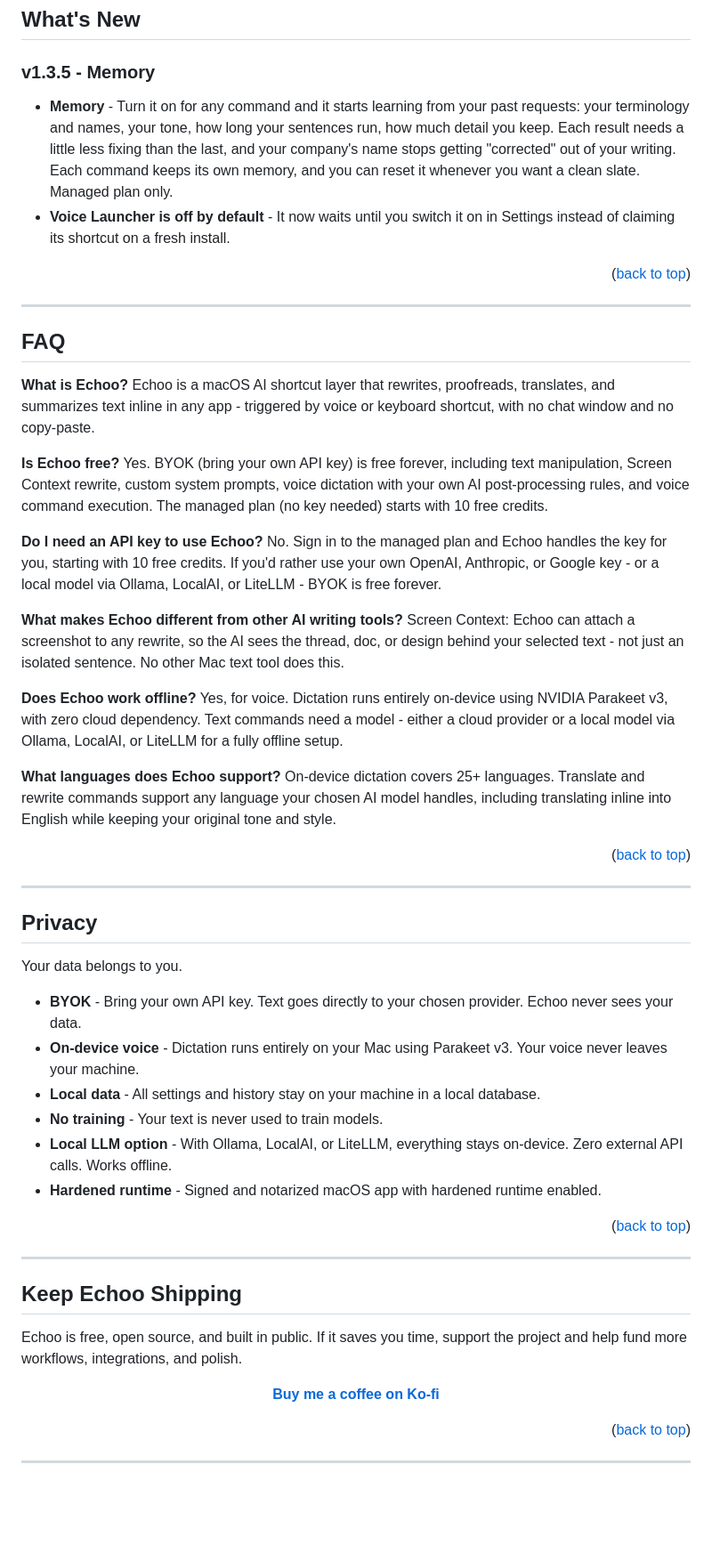
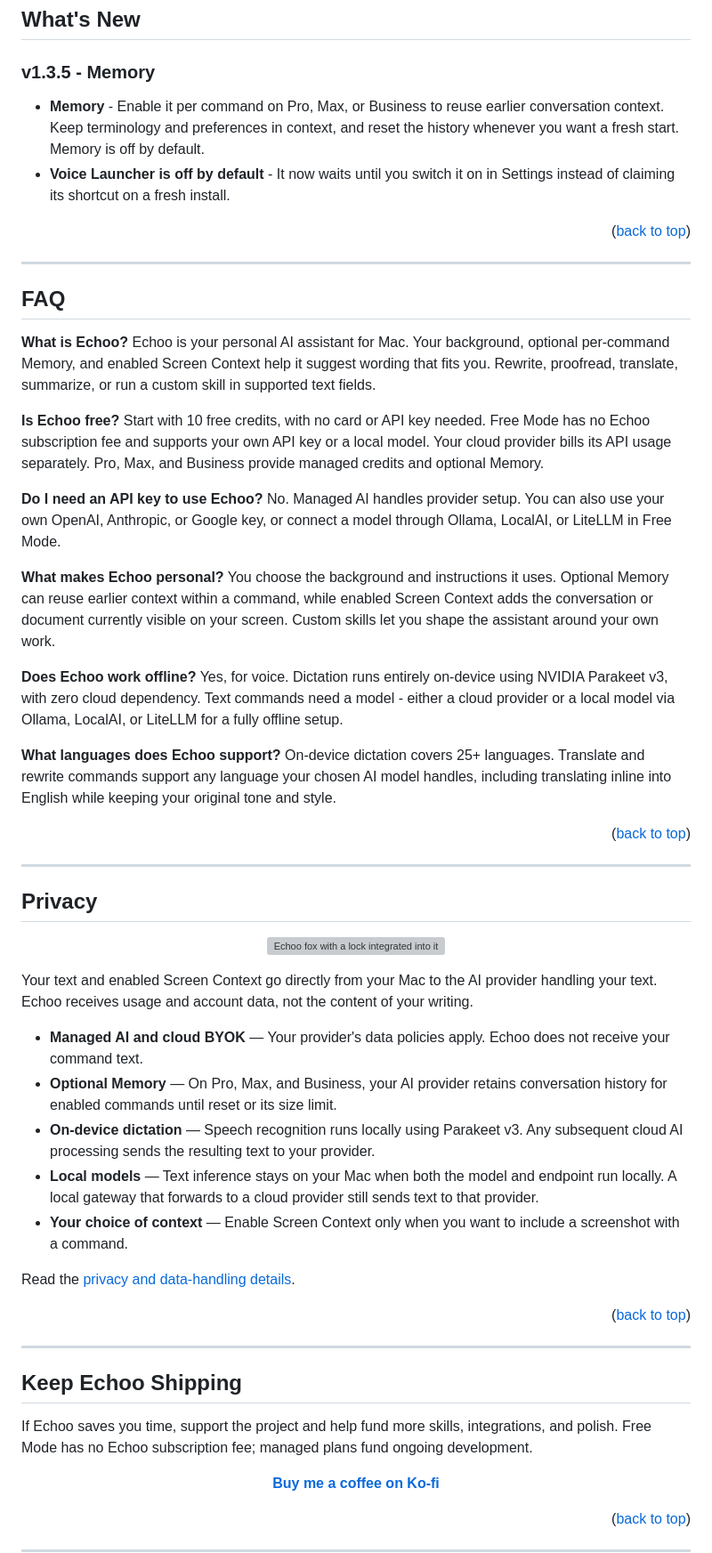
Before and after one commit to michael-elkabetz/echoo, a Markdown page: README.md, the part around one of its changes. Shown at 89% size. Rendered like a GitHub page; blank space fills up the shorter version; grey boxes are pictures that could not be loaded.

```diff
--- a/README.md
+++ b/README.md
@@ -250,7 +243,7 @@ Custom commands get their own shortcuts from a dedicated pool.
 
 ### v1.3.5 - Memory
 
-- **Memory** - Turn it on for any command and it starts learning from your past requests: your terminology and names, your tone, how long your sentences run, how much detail you keep. Each result needs a little less fixing than the last, and your company's name stops getting "corrected" out of your writing. Each command keeps its own memory, and you can reset it whenever you want a clean slate. Managed plan only.
+- **Memory** - Enable it per command on Pro, Max, or Business to reuse earlier conversation context. Keep terminology and preferences in context, and reset the history whenever you want a fresh start. Memory is off by default.
 - **Voice Launcher is off by default** - It now waits until you switch it on in Settings instead of claiming its shortcut on a fresh install.
 
 <p align="right">(<a href="#table-of-contents">back to top</a>)</p>
@@ -260,16 +253,16 @@ Custom commands get their own shortcuts from a dedicated pool.
 ## FAQ
 
 **What is Echoo?**
-Echoo is a macOS AI shortcut layer that rewrites, proofreads, translates, and summarizes text inline in any app - triggered by voice or keyboard shortcut, with no chat window and no copy-paste.
+Echoo is your personal AI assistant for Mac. Your background, optional per-command Memory, and enabled Screen Context help it suggest wording that fits you. Rewrite, proofread, translate, summarize, or run a custom skill in supported text fields.
 
 **Is Echoo free?**
-Yes. BYOK (bring your own API key) is free forever, including text manipulation, Screen Context rewrite, custom system prompts, voice dictation with your own AI post-processing rules, and voice command execution. The managed plan (no key needed) starts with 10 free credits.
+Start with 10 free credits, with no card or API key needed. Free Mode has no Echoo subscription fee and supports your own API key or a local model. Your cloud provider bills its API usage separately. Pro, Max, and Business provide managed credits and optional Memory.
 
 **Do I need an API key to use Echoo?**
-No. Sign in to the managed plan and Echoo handles the key for you, starting with 10 free credits. If you'd rather use your own OpenAI, Anthropic, or Google key - or a local model via Ollama, LocalAI, or LiteLLM - BYOK is free forever.
+No. Managed AI handles provider setup. You can also use your own OpenAI, Anthropic, or Google key, or connect a model through Ollama, LocalAI, or LiteLLM in Free Mode.
 
-**What makes Echoo different from other AI writing tools?**
-Screen Context: Echoo can attach a screenshot to any rewrite, so the AI sees the thread, doc, or design behind your selected text - not just an isolated sentence. No other Mac text tool does this.
+**What makes Echoo personal?**
+You choose the background and instructions it uses. Optional Memory can reuse earlier context within a command, while enabled Screen Context adds the conversation or document currently visible on your screen. Custom skills let you shape the assistant around your own work.
 
 **Does Echoo work offline?**
 Yes, for voice. Dictation runs entirely on-device using NVIDIA Parakeet v3, with zero cloud dependency. Text commands need a model - either a cloud provider or a local model via Ollama, LocalAI, or LiteLLM for a fully offline setup.
@@ -283,14 +276,19 @@ On-device dictation covers 25+ languages. Translate and rewrite commands support
 
 ## Privacy
 
-Your data belongs to you.
+<p align="center">
+  <img src="assets/echoo-fox-security-lock.webp" alt="Echoo fox with a lock integrated into its chest shield" width="200" />
+</p>
 
-- **BYOK** - Bring your own API key. Text goes directly to your chosen provider. Echoo never sees your data.
-- **On-device voice** - Dictation runs entirely on your Mac using Parakeet v3. Your voice never leaves your machine.
-- **Local data** - All settings and history stay on your machine in a local database.
-- **No training** - Your text is never used to train models.
-- **Local LLM option** - With Ollama, LocalAI, or LiteLLM, everything stays on-device. Zero external API calls. Works offline.
-- **Hardened runtime** - Signed and notarized macOS app with hardened runtime enabled.
+Your text and enabled Screen Context go directly from your Mac to the AI provider handling your text. Echoo receives usage and account data, not the content of your writing.
+
+- **Managed AI and cloud BYOK** — Your provider's data policies apply. Echoo does not receive your command text.
+- **Optional Memory** — On Pro, Max, and Business, your AI provider retains conversation history for enabled commands until reset or its size limit.
+- **On-device dictation** — Speech recognition runs locally using Parakeet v3. Any subsequent cloud AI processing sends the resulting text to your provider.
+- **Local models** — Text inference stays on your Mac when both the model and endpoint run locally. A local gateway that forwards to a cloud provider still sends text to that provider.
+- **Your choice of context** — Enable Screen Context only when you want to include a screenshot with a command.
+
+Read the [privacy and data-handling details](https://www.echoo.ai/legal).
 
 <p align="right">(<a href="#table-of-contents">back to top</a>)</p>
 
@@ -298,7 +296,7 @@ Your data belongs to you.
 
 ## Keep Echoo Shipping
 
-Echoo is free, open source, and built in public. If it saves you time, support the project and help fund more workflows, integrations, and polish.
+If Echoo saves you time, support the project and help fund more skills, integrations, and polish. Free Mode has no Echoo subscription fee; managed plans fund ongoing development.
 
 <p align="center">
   <a href="https://ko-fi.com/echooai"><strong>Buy me a coffee on Ko-fi</strong></a>
```
Also changed, not shown: other parts of README.md (+58 -65 lines), assets/echoo-personal-ai.png (added), 2 other files.
